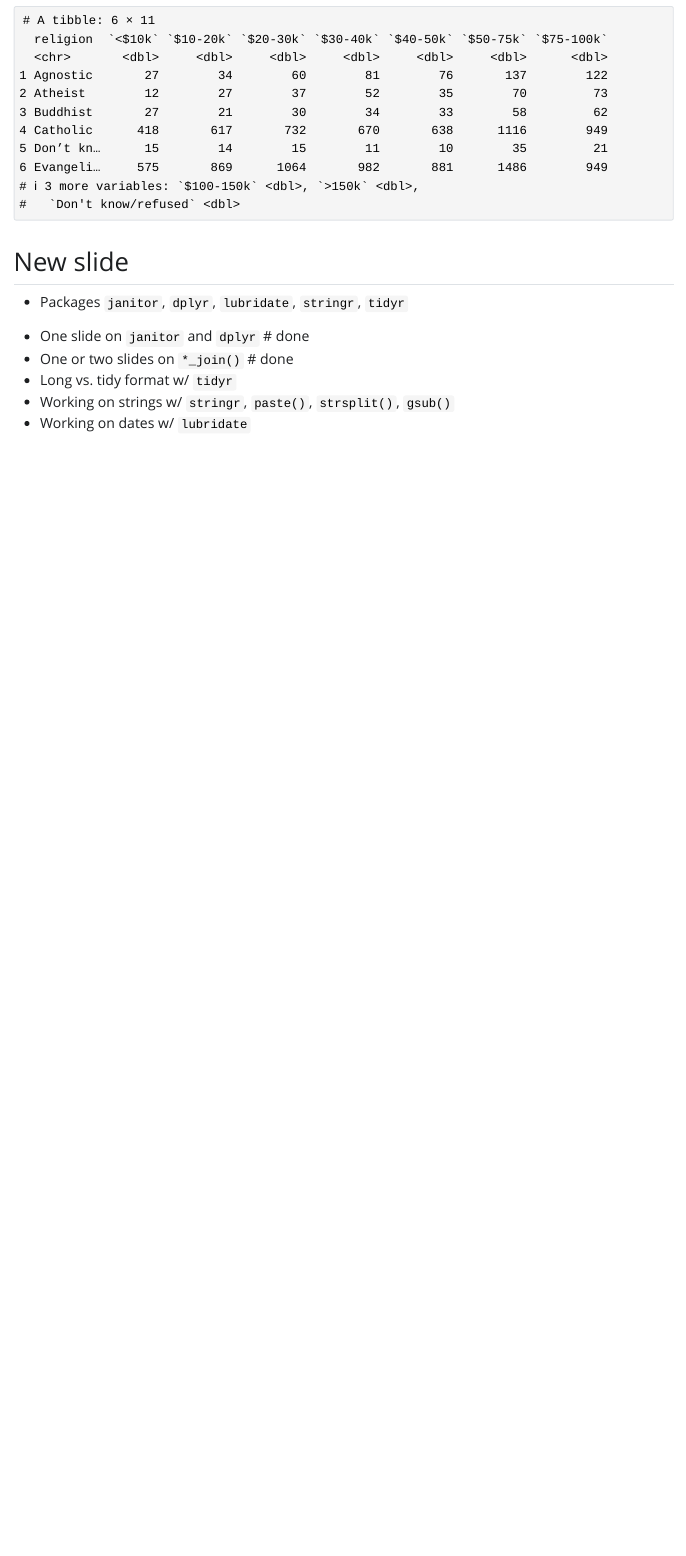
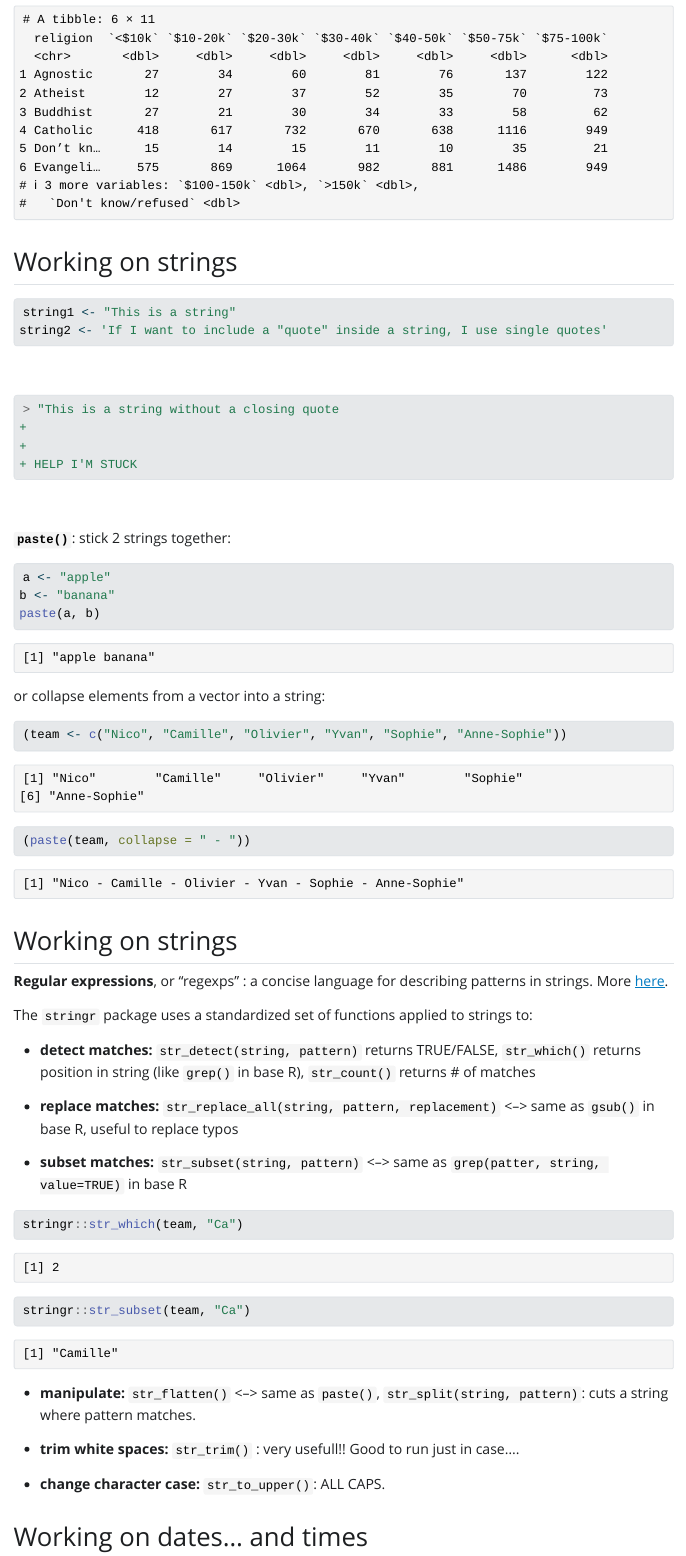
Before and after one commit to biodiversitydata/data-cleaning, a Quarto document (sections/data-cleaning.qmd): the page in a window 1100 px wide, from 4280 px down before the commit and from 4990 px down after it, so that both start at the same text. The pictures show the output file sections/data-cleaning.html that the author committed with the source, opened offline; Quarto's library style sheets are replaced by a plain one without menus; long lines of code are wrapped.

Commit message:
update data cleaning, not quite done

````diff
--- a/sections/data-cleaning.qmd
+++ b/sections/data-cleaning.qmd
@@ -238,3 +271,73 @@ head(back)
 
 
 ## Working on strings
+
+```{r}
+#| eval: false
+#| echo: true
+
+string1 <- "This is a string"
+string2 <- 'If I want to include a "quote" inside a string, I use single quotes'
+```
+
+<br>
+
+```{r}
+#| eval: false
+#| echo: true
+
+> "This is a string without a closing quote
++
++
++ HELP I'M STUCK
+```
+
+<br>
+
+**`paste()`**: stick 2 strings together:
+
+```{r}
+#| eval: true
+#| echo: true
+a <- "apple"
+b <- "banana"
+paste(a, b)
+```
+or collapse elements from a vector into a string:
+
+```{r}
+#| eval: true
+#| echo: true
+(team <- c("Nico", "Camille", "Olivier", "Yvan", "Sophie", "Anne-Sophie"))
+(paste(team, collapse = " - "))
+```
+
+
+## Working on strings
+
+**Regular expressions**, or "regexps" : a concise language for describing patterns in strings. More [here](https://r4ds.had.co.nz/strings.html).
+
+The `stringr` package uses a standardized set of functions applied to strings to:
+
+- **detect matches:** `str_detect(string, pattern)` returns TRUE/FALSE, `str_which()` returns position in string (like `grep()` in base R), `str_count()` returns # of matches
+
+- **replace matches:** `str_replace_all(string, pattern, replacement)` <--> same as `gsub()` in base R, useful to replace typos
+
+- **subset matches:** `str_subset(string, pattern)` <--> same as `grep(patter, string, value=TRUE)` in base R
+
+```{r}
+#| eval: true
+#| echo: true
+stringr::str_which(team, "Ca")
+stringr::str_subset(team, "Ca")
+```
+- **manipulate:** `str_flatten()` <--> same as `paste()`, `str_split(string, pattern)`: cuts a string where pattern matches.
+
+
+- **trim white spaces:** `str_trim()` : very usefull!! Good to run just in case....
+
+- **change character case:** `str_to_upper()`: ALL CAPS.
+
+
+
+## Working on dates... and times
````
Also changed, not shown: sections/data-cleaning.html, sections/data-cleaning.qmd (92 more changed lines).
